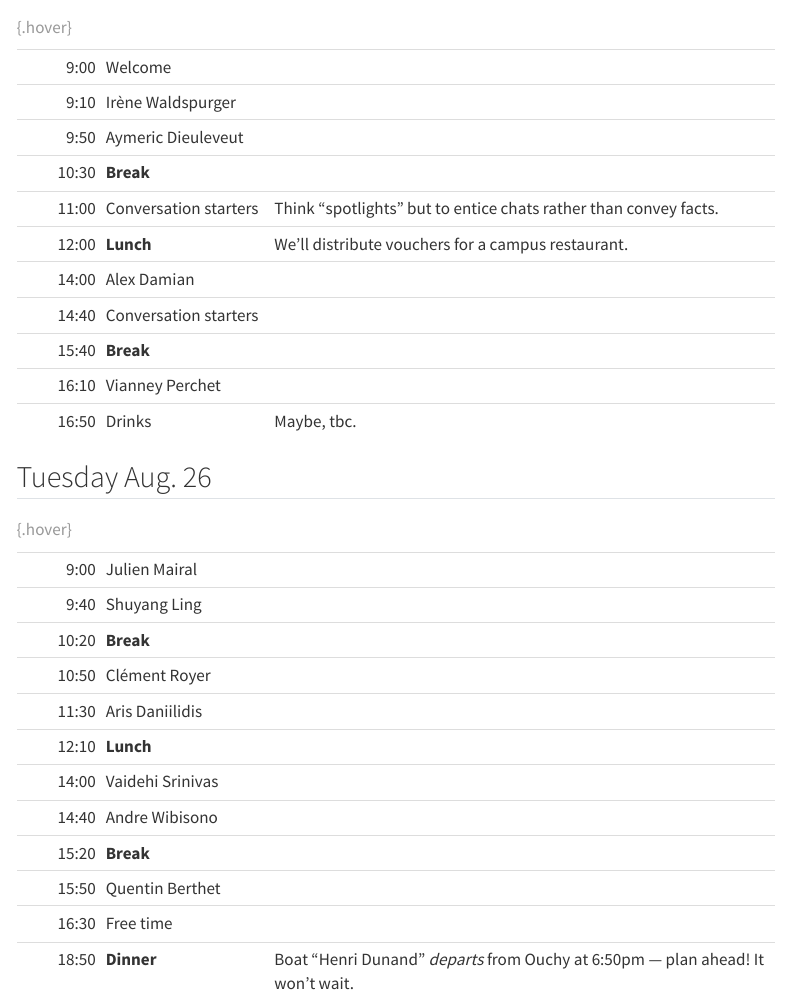
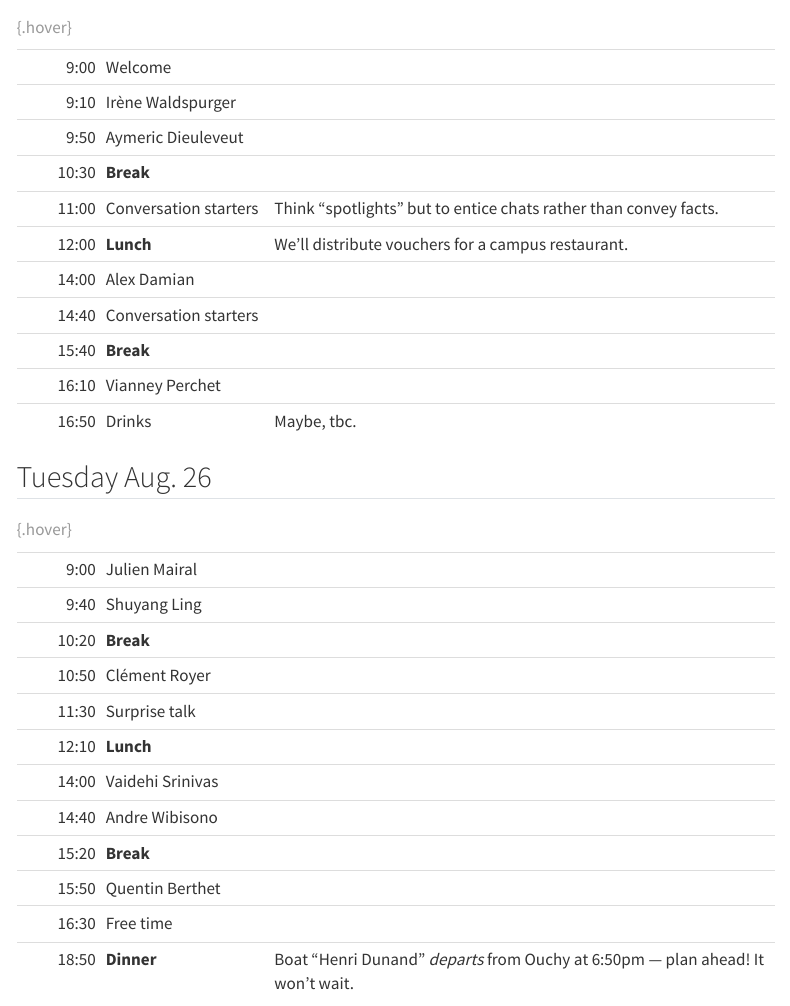
Before and after one commit to optimization-unplugged/optimization-unplugged.github.io, a Quarto document (index.qmd): the page in a window 1100 px wide, from 380 px down. Rendered offline with R 4.5, knitr and Pandoc in place of Quarto, with nearby package versions; menus at the side of the page are left out.

Commit message:
Update index.qmd

```diff
--- a/index.qmd
+++ b/index.qmd
@@ -51,7 +51,7 @@ We encourage blackboard talks where appropriate---the venue is optimized for tha
 | 9:40 | Shuyang Ling |  |
 | 10:20 | **Break** | |
 | 10:50 | Clément Royer |  |
-| 11:30 | Aris Daniilidis |  |
+| 11:30 | Surprise talk |  |
 | 12:10 | **Lunch** |  |
 | 14:00 | Vaidehi Srinivas |  |
 | 14:40 | Andre Wibisono |  |
```
